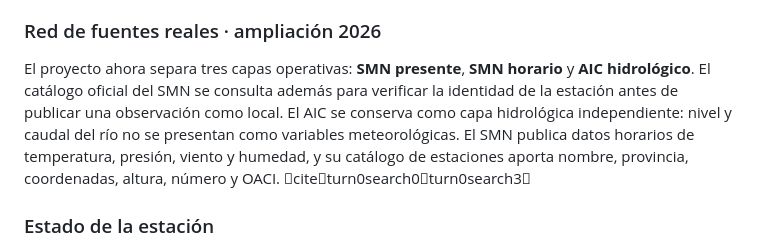
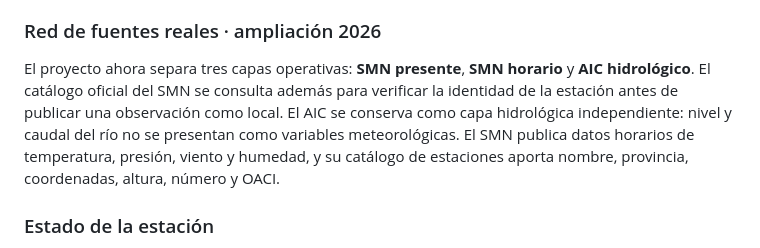
Before and after one commit to eliasmartinezcultural-glitch/OCARINA-CLIMATICA, a Markdown page: README.md, the part around the change. Rendered like a GitHub page.

Commit message:
docs: limpiar referencias de interfaz

```diff
--- a/README.md
+++ b/README.md
@@ -46,7 +46,7 @@ El catálogo oficial del SMN incluye, entre otros, Estado del Tiempo presente, D
 
 ### Red de fuentes reales · ampliación 2026
 
-El proyecto ahora separa tres capas operativas: **SMN presente**, **SMN horario** y **AIC hidrológico**. El catálogo oficial del SMN se consulta además para verificar la identidad de la estación antes de publicar una observación como local. El AIC se conserva como capa hidrológica independiente: nivel y caudal del río no se presentan como variables meteorológicas. El SMN publica datos horarios de temperatura, presión, viento y humedad, y su catálogo de estaciones aporta nombre, provincia, coordenadas, altura, número y OACI. citeturn0search0turn0search3
+El proyecto ahora separa tres capas operativas: **SMN presente**, **SMN horario** y **AIC hidrológico**. El catálogo oficial del SMN se consulta además para verificar la identidad de la estación antes de publicar una observación como local. El AIC se conserva como capa hidrológica independiente: nivel y caudal del río no se presentan como variables meteorológicas. El SMN publica datos horarios de temperatura, presión, viento y humedad, y su catálogo de estaciones aporta nombre, provincia, coordenadas, altura, número y OACI.
 
 ### Estado de la estación
 
```
